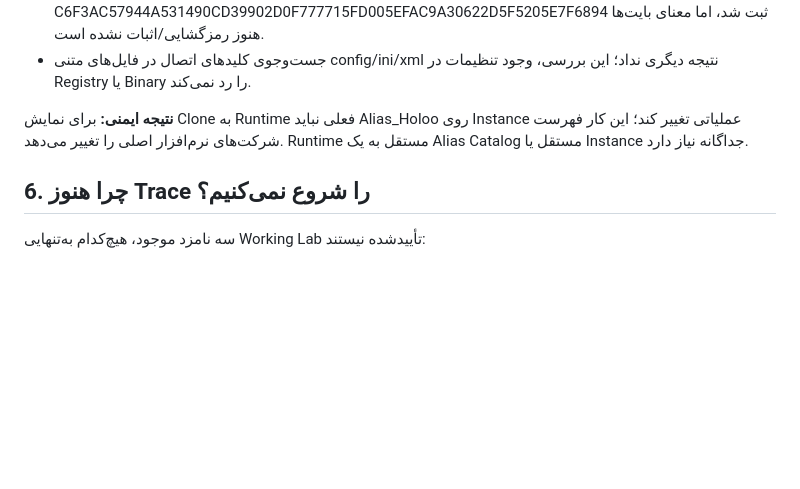
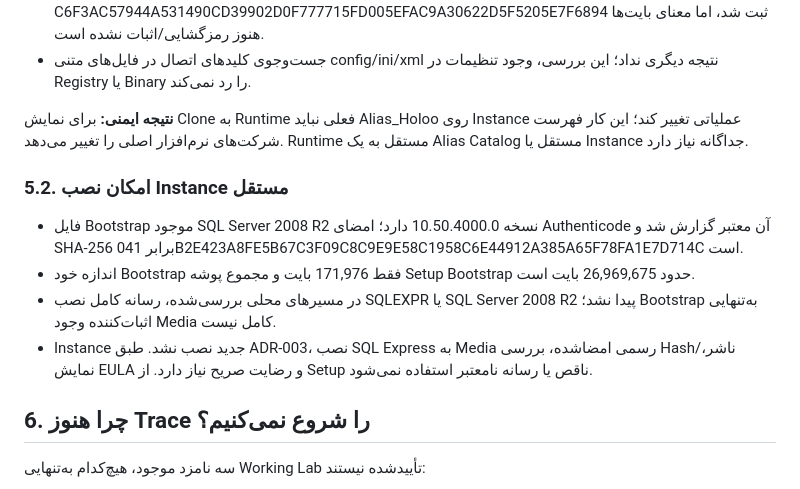
Before and after one commit to davoodmehraban89/Factor-easyPro, a Markdown page: docs/audits/HOLOO_LAB_STABILIZATION_SUBPHASE_01_20261111_FA.md, the part around the change. Drawn GitHub-style; blank space fills up the shorter version.

Commit message:
docs(holoo): record alias and isolated instance constraints

```diff
--- a/docs/audits/HOLOO_LAB_STABILIZATION_SUBPHASE_01_20261111_FA.md
+++ b/docs/audits/HOLOO_LAB_STABILIZATION_SUBPHASE_01_20261111_FA.md
@@ -122,6 +122,13 @@ Backup موجود Clone هم‌ساختار از مسیر محلی منبع به
 
 **نتیجه ایمنی:** برای نمایش Clone به Runtime فعلی نباید Alias_Holoo روی Instance عملیاتی تغییر کند؛ این کار فهرست شرکت‌های نرم‌افزار اصلی را تغییر می‌دهد. Runtime مستقل به یک Alias Catalog مستقل یا Instance جداگانه نیاز دارد.
 
+### 5.2. امکان نصب Instance مستقل
+
+- فایل Bootstrap موجود SQL Server 2008 R2 نسخه 10.50.4000.0 دارد؛ امضای Authenticode آن معتبر گزارش شد و SHA-256 برابر 041B2E423A8FE5B67C3F09C8C9E9E58C1958C6E44912A385A65F78FA1E7D714C است.
+- اندازه خود Bootstrap فقط 171,976 بایت و مجموع پوشه Setup Bootstrap حدود 26,969,675 بایت است.
+- در مسیرهای محلی بررسی‌شده، رسانه کامل نصب SQLEXPR یا SQL Server 2008 R2 پیدا نشد؛ Bootstrap به‌تنهایی اثبات‌کننده وجود Media کامل نیست.
+- Instance جدید نصب نشد. طبق ADR-003، نصب SQL Express به Media رسمی امضاشده، بررسی Hash/ناشر، نمایش EULA و رضایت صریح نیاز دارد. از Setup ناقص یا رسانه نامعتبر استفاده نمی‌شود.
+
 ## 6. چرا هنوز Trace را شروع نمی‌کنیم؟
 
 سه نامزد موجود، هیچ‌کدام به‌تنهایی Working Lab تأییدشده نیستند:
```
Also changed, not shown: PROJECT_STATUS.md (+1 -1 lines).
